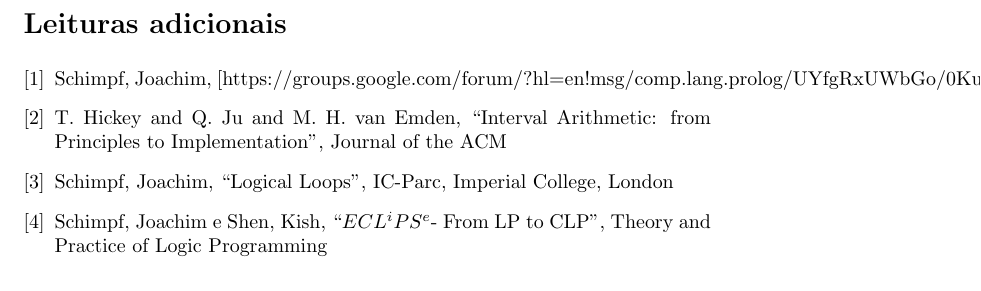
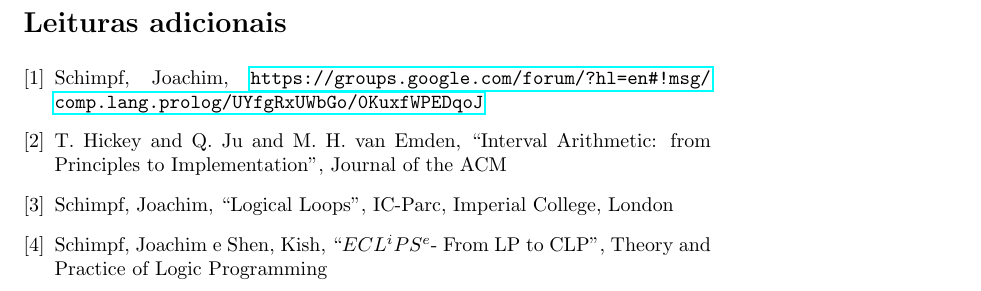
Before and after one commit to ericlesaquiles/Otimizacao-por-restricoes-logicas, a LaTeX document (doc/Cap8/[LOG]Cap8.tex): part of page 6 of 6, cut so that both start at the same text. Compiled offline with pdfLaTeX.

Commit message:
Fixed Cap8 bibliography url

```diff
--- a/doc/Cap8/[LOG]Cap8.tex
+++ b/doc/Cap8/[LOG]Cap8.tex
@@ -203,7 +203,7 @@ Um exemplo de restrição global é o \funtor{alldiferent/n}, que será visto ad
 
     \bibitem{joachim}
       Schimpf, Joachim,
-      [https://groups.google.com/forum/?hl=en#!msg/comp.lang.prolog/UYfgRxUWbGo/0KuxfWPEDqoJ]
+      \url{https://groups.google.com/forum/?hl=en#!msg/comp.lang.prolog/UYfgRxUWbGo/0KuxfWPEDqoJ}
 
       \bibitem{hickey}
       T. Hickey and Q. Ju and M. H. van Emden,
```
Also changed, not shown: doc/Cap8/[LOG]Cap8.pdf.
